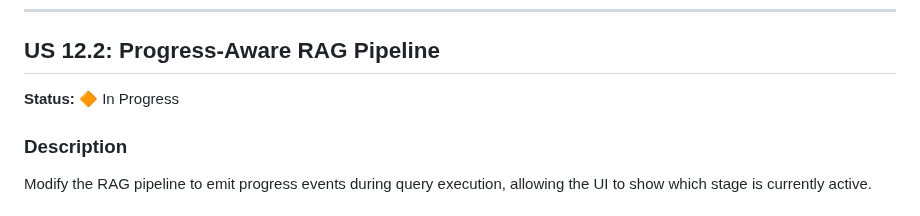
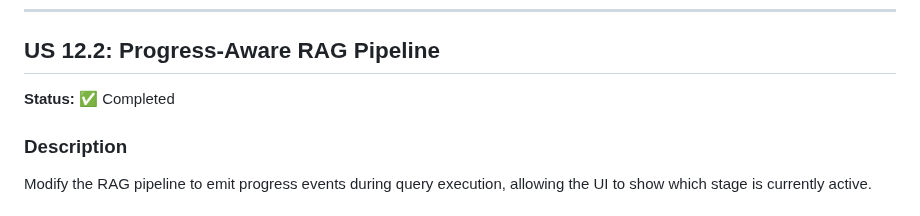
Before and after one commit to FloLecoeuche/lexard, a Markdown page: tasks/epic-12-progress-indicators.md, the part around the change. Drawn GitHub-style.

```diff
--- a/tasks/epic-12-progress-indicators.md
+++ b/tasks/epic-12-progress-indicators.md
@@ -296,7 +296,7 @@ def get_progress_tracker() -> ProgressTracker:
 
 ## US 12.2: Progress-Aware RAG Pipeline
 
-**Status:** 🔶 In Progress
+**Status:** ✅ Completed
 
 ### Description
 
```
Also changed, not shown: tasks/PROGRESS.md (+2 -1 lines).
